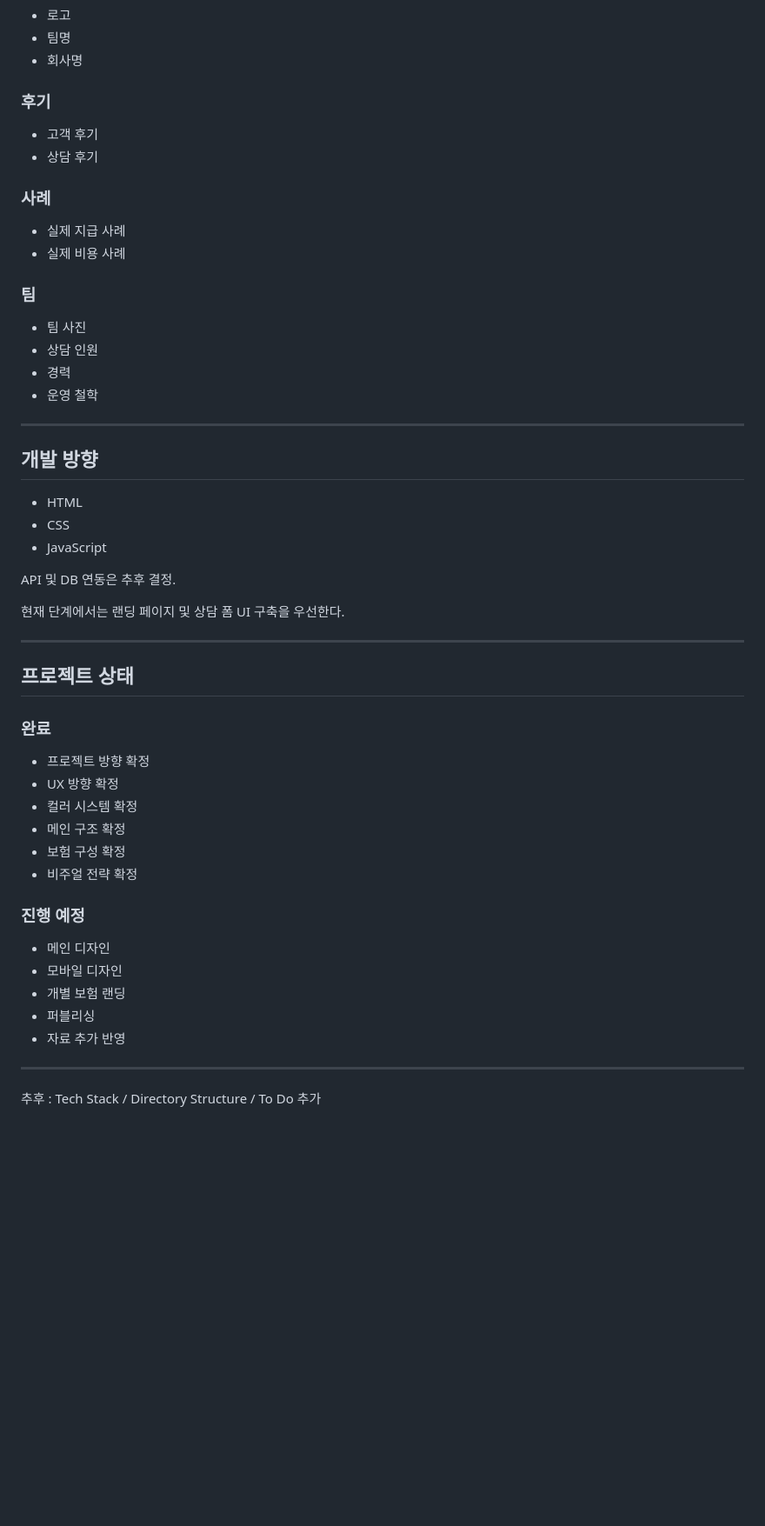
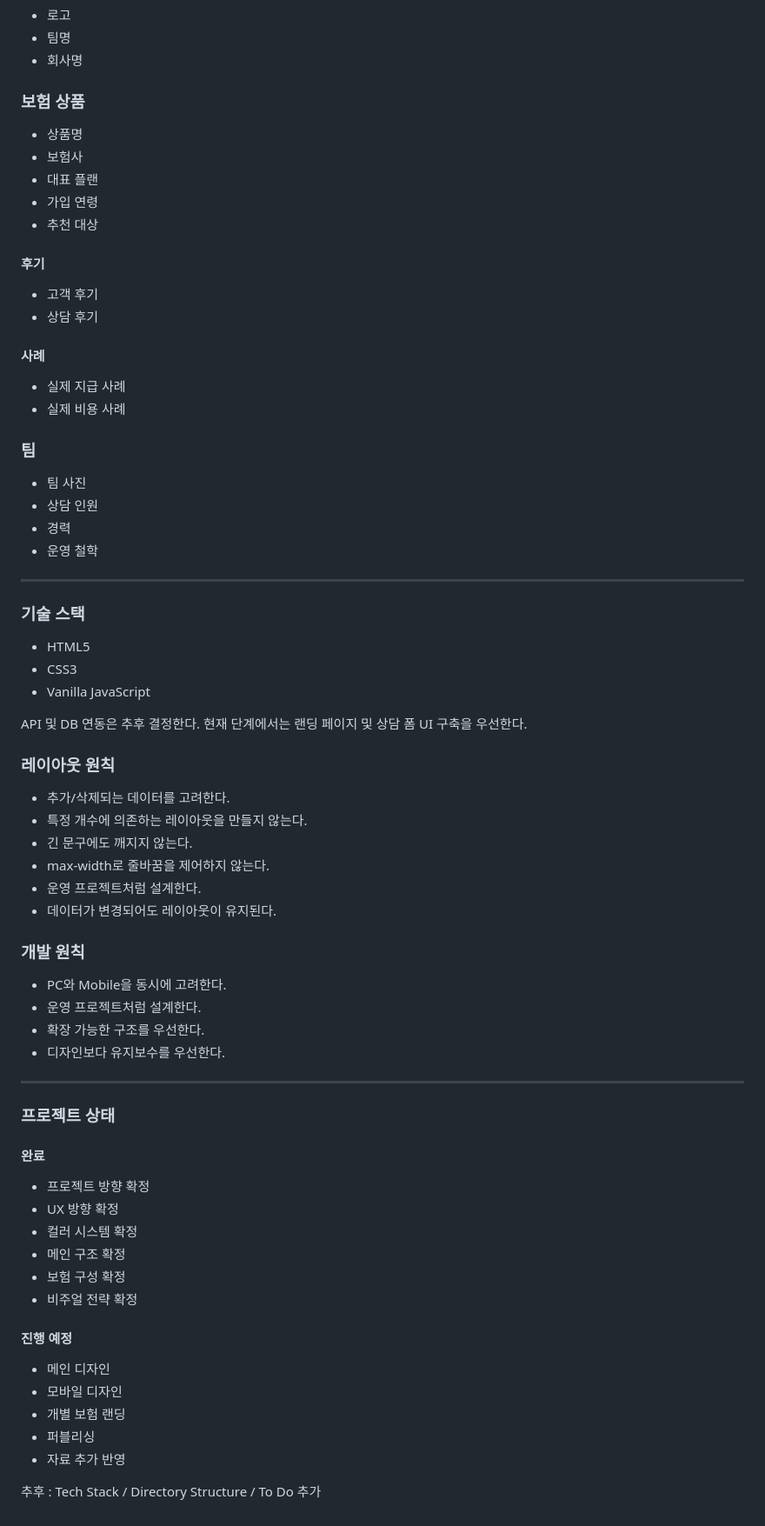
Before and after one commit to 37Daphne21/insurance-note, a Markdown page: README.md, the part around one of its changes. Shown at 87% size. Rendered like a GitHub page; blank space fills up the shorter version.

```diff
--- a/README.md
+++ b/README.md
@@ -359,11 +350,18 @@
 * 팀명
 * 회사명
 
-### 후기
+### 보험 상품
+* 상품명
+* 보험사
+* 대표 플랜
+* 가입 연령
+* 추천 대상
+
+#### 후기
 * 고객 후기
 * 상담 후기
 
-### 사례
+#### 사례
 * 실제 지급 사례
 * 실제 비용 사례
 
@@ -375,19 +373,32 @@
 
 ---
 
-## 개발 방향
-* HTML
-* CSS
-* JavaScript
+### 기술 스택
+* HTML5
+* CSS3
+* Vanilla JavaScript
 
-API 및 DB 연동은 추후 결정.
+API 및 DB 연동은 추후 결정한다.
+현재 단계에서는 랜딩 페이지 및 상담 폼 UI 구축을 우선한다.
 
-현재 단계에서는 랜딩 페이지 및 상담 폼 UI 구축을 우선한다.
+### 레이아웃 원칙
+* 추가/삭제되는 데이터를 고려한다.
+* 특정 개수에 의존하는 레이아웃을 만들지 않는다.
+* 긴 문구에도 깨지지 않는다.
+* max-width로 줄바꿈을 제어하지 않는다.
+* 운영 프로젝트처럼 설계한다.
+* 데이터가 변경되어도 레이아웃이 유지된다.
+
+### 개발 원칙
+* PC와 Mobile을 동시에 고려한다.
+* 운영 프로젝트처럼 설계한다.
+* 확장 가능한 구조를 우선한다.
+* 디자인보다 유지보수를 우선한다.
 
 ---
 
-## 프로젝트 상태
-### 완료
+### 프로젝트 상태
+#### 완료
 
 * 프로젝트 방향 확정
 * UX 방향 확정
@@ -396,13 +407,11 @@ API 및 DB 연동은 추후 결정.
 * 보험 구성 확정
 * 비주얼 전략 확정
 
-### 진행 예정
+#### 진행 예정
 * 메인 디자인
 * 모바일 디자인
 * 개별 보험 랜딩
 * 퍼블리싱
 * 자료 추가 반영
 
----
-
 추후 : Tech Stack / Directory Structure / To Do 추가
```
Also changed, not shown: other parts of README.md (+126 -135 lines).
